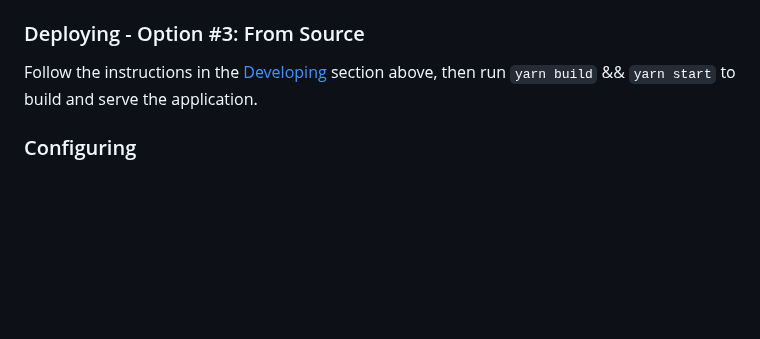
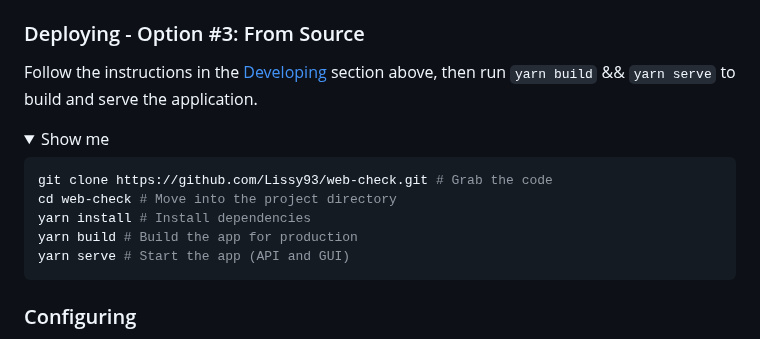
Before and after one commit to player29879/web-check, a Markdown page: .github/README.md, the part around the change. GitHub-like rendering; folded sections open; blank space fills up the shorter version.

Commit message:
Update building docs

````diff
--- a/.github/README.md
+++ b/.github/README.md
@@ -391,7 +391,20 @@ You can get the Docker image from:
 
 ### Deploying - Option #3: From Source
 
-Follow the instructions in the [Developing](#developing) section above, then run `yarn build` && `yarn start` to build and serve the application.
+Follow the instructions in the [Developing](#developing) section above, then run `yarn build` && `yarn serve` to build and serve the application.
+
+<details>
+<summary>Show me</summary>
+
+```bash
+git clone https://github.com/Lissy93/web-check.git # Grab the code
+cd web-check # Move into the project directory
+yarn install # Install dependencies
+yarn build # Build the app for production
+yarn serve # Start the app (API and GUI)
+```
+
+</details>
 
 ### Configuring
 
````
